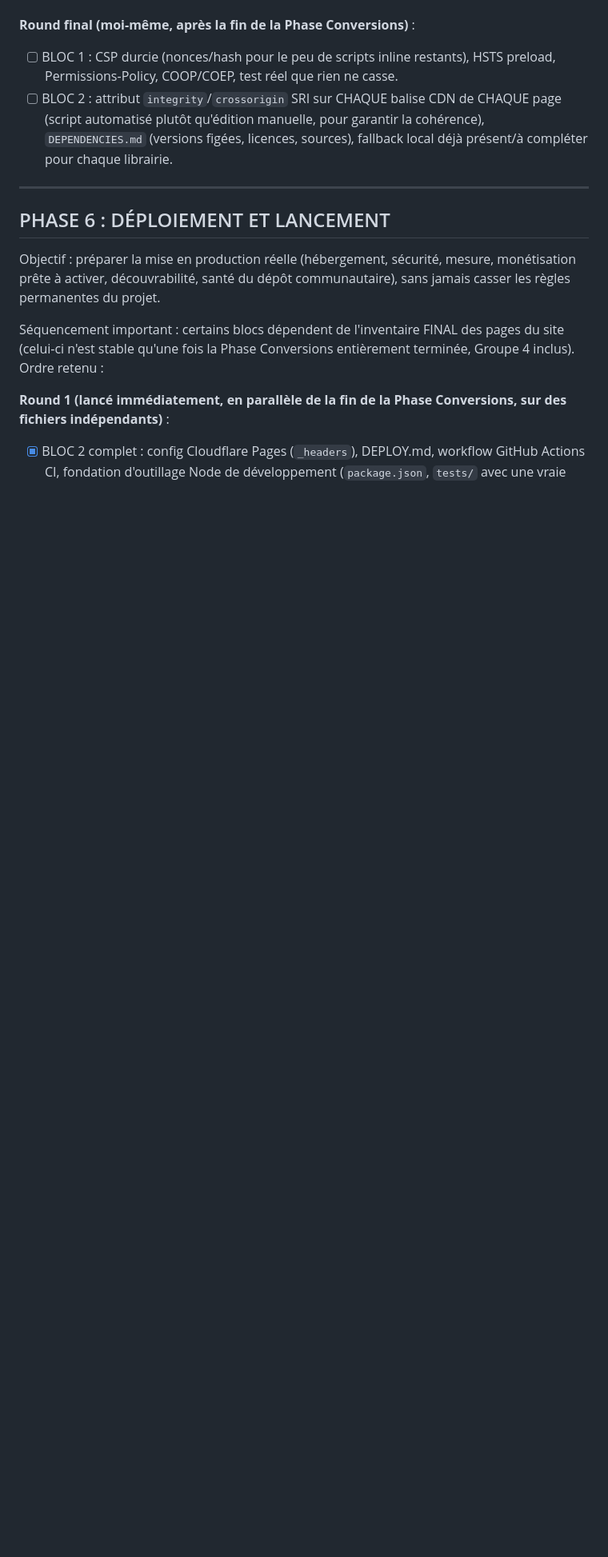
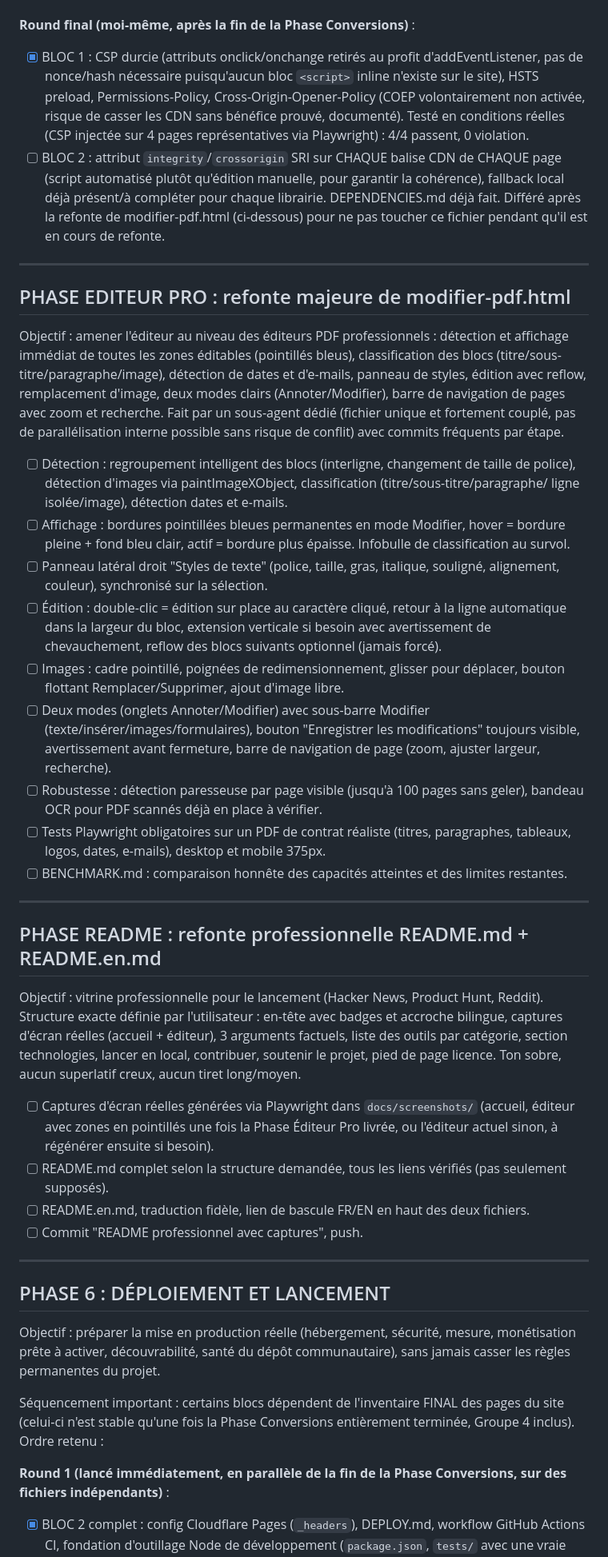
Before and after one commit to YOSO98/tchadiaPDF, a Markdown page: TODO.md, the part around the change. Shown at 80% size. GitHub-like rendering; blank space fills up the shorter version.

Commit message:
TODO.md : Securite Bloc 1 termine, ajoute Phase Editeur Pro et Phase README

```diff
--- a/TODO.md
+++ b/TODO.md
@@ -39,14 +39,83 @@ de la Phase Conversions (Groupe 4 inclus). Ordre retenu :
       `ci.yml`. 9/9 tests passent.
 
 **Round final (moi-même, après la fin de la Phase Conversions)** :
-- [ ] BLOC 1 : CSP durcie (nonces/hash pour le peu de scripts inline
-      restants), HSTS preload, Permissions-Policy, COOP/COEP, test réel que
-      rien ne casse.
+- [x] BLOC 1 : CSP durcie (attributs onclick/onchange retirés au profit
+      d'addEventListener, pas de nonce/hash nécessaire puisqu'aucun bloc
+      `<script>` inline n'existe sur le site), HSTS preload,
+      Permissions-Policy, Cross-Origin-Opener-Policy (COEP volontairement
+      non activée, risque de casser les CDN sans bénéfice prouvé,
+      documenté). Testé en conditions réelles (CSP injectée sur 4 pages
+      représentatives via Playwright) : 4/4 passent, 0 violation.
 - [ ] BLOC 2 : attribut `integrity`/`crossorigin` SRI sur CHAQUE balise
       CDN de CHAQUE page (script automatisé plutôt qu'édition manuelle,
-      pour garantir la cohérence), `DEPENDENCIES.md` (versions figées,
-      licences, sources), fallback local déjà présent/à compléter pour
-      chaque librairie.
+      pour garantir la cohérence), fallback local déjà présent/à compléter
+      pour chaque librairie. DEPENDENCIES.md déjà fait. Différé après la
+      refonte de modifier-pdf.html (ci-dessous) pour ne pas toucher ce
+      fichier pendant qu'il est en cours de refonte.
+
+---
+
+## PHASE EDITEUR PRO : refonte majeure de modifier-pdf.html
+
+Objectif : amener l'éditeur au niveau des éditeurs PDF professionnels :
+détection et affichage immédiat de toutes les zones éditables (pointillés
+bleus), classification des blocs (titre/sous-titre/paragraphe/image),
+détection de dates et d'e-mails, panneau de styles, édition avec reflow,
+remplacement d'image, deux modes clairs (Annoter/Modifier), barre de
+navigation de pages avec zoom et recherche. Fait par un sous-agent dédié
+(fichier unique et fortement couplé, pas de parallélisation interne
+possible sans risque de conflit) avec commits fréquents par étape.
+
+- [ ] Détection : regroupement intelligent des blocs (interligne,
+      changement de taille de police), détection d'images via
+      paintImageXObject, classification (titre/sous-titre/paragraphe/
+      ligne isolée/image), détection dates et e-mails.
+- [ ] Affichage : bordures pointillées bleues permanentes en mode
+      Modifier, hover = bordure pleine + fond bleu clair, actif = bordure
+      plus épaisse. Infobulle de classification au survol.
+- [ ] Panneau latéral droit "Styles de texte" (police, taille, gras,
+      italique, souligné, alignement, couleur), synchronisé sur la
+      sélection.
+- [ ] Édition : double-clic = édition sur place au caractère cliqué,
+      retour à la ligne automatique dans la largeur du bloc, extension
+      verticale si besoin avec avertissement de chevauchement, reflow des
+      blocs suivants optionnel (jamais forcé).
+- [ ] Images : cadre pointillé, poignées de redimensionnement, glisser
+      pour déplacer, bouton flottant Remplacer/Supprimer, ajout d'image
+      libre.
+- [ ] Deux modes (onglets Annoter/Modifier) avec sous-barre Modifier
+      (texte/insérer/images/formulaires), bouton "Enregistrer les
+      modifications" toujours visible, avertissement avant fermeture,
+      barre de navigation de page (zoom, ajuster largeur, recherche).
+- [ ] Robustesse : détection paresseuse par page visible (jusqu'à 100
+      pages sans geler), bandeau OCR pour PDF scannés déjà en place à
+      vérifier.
+- [ ] Tests Playwright obligatoires sur un PDF de contrat réaliste
+      (titres, paragraphes, tableaux, logos, dates, e-mails), desktop et
+      mobile 375px.
+- [ ] BENCHMARK.md : comparaison honnête des capacités atteintes et des
+      limites restantes.
+
+---
+
+## PHASE README : refonte professionnelle README.md + README.en.md
+
+Objectif : vitrine professionnelle pour le lancement (Hacker News,
+Product Hunt, Reddit). Structure exacte définie par l'utilisateur : en-tête
+avec badges et accroche bilingue, captures d'écran réelles (accueil +
+éditeur), 3 arguments factuels, liste des outils par catégorie, section
+technologies, lancer en local, contribuer, soutenir le projet, pied de
+page licence. Ton sobre, aucun superlatif creux, aucun tiret long/moyen.
+
+- [ ] Captures d'écran réelles générées via Playwright dans
+      `docs/screenshots/` (accueil, éditeur avec zones en pointillés une
+      fois la Phase Éditeur Pro livrée, ou l'éditeur actuel sinon, à
+      régénérer ensuite si besoin).
+- [ ] README.md complet selon la structure demandée, tous les liens
+      vérifiés (pas seulement supposés).
+- [ ] README.en.md, traduction fidèle, lien de bascule FR/EN en haut des
+      deux fichiers.
+- [ ] Commit "README professionnel avec captures", push.
 
 ---
 
```
